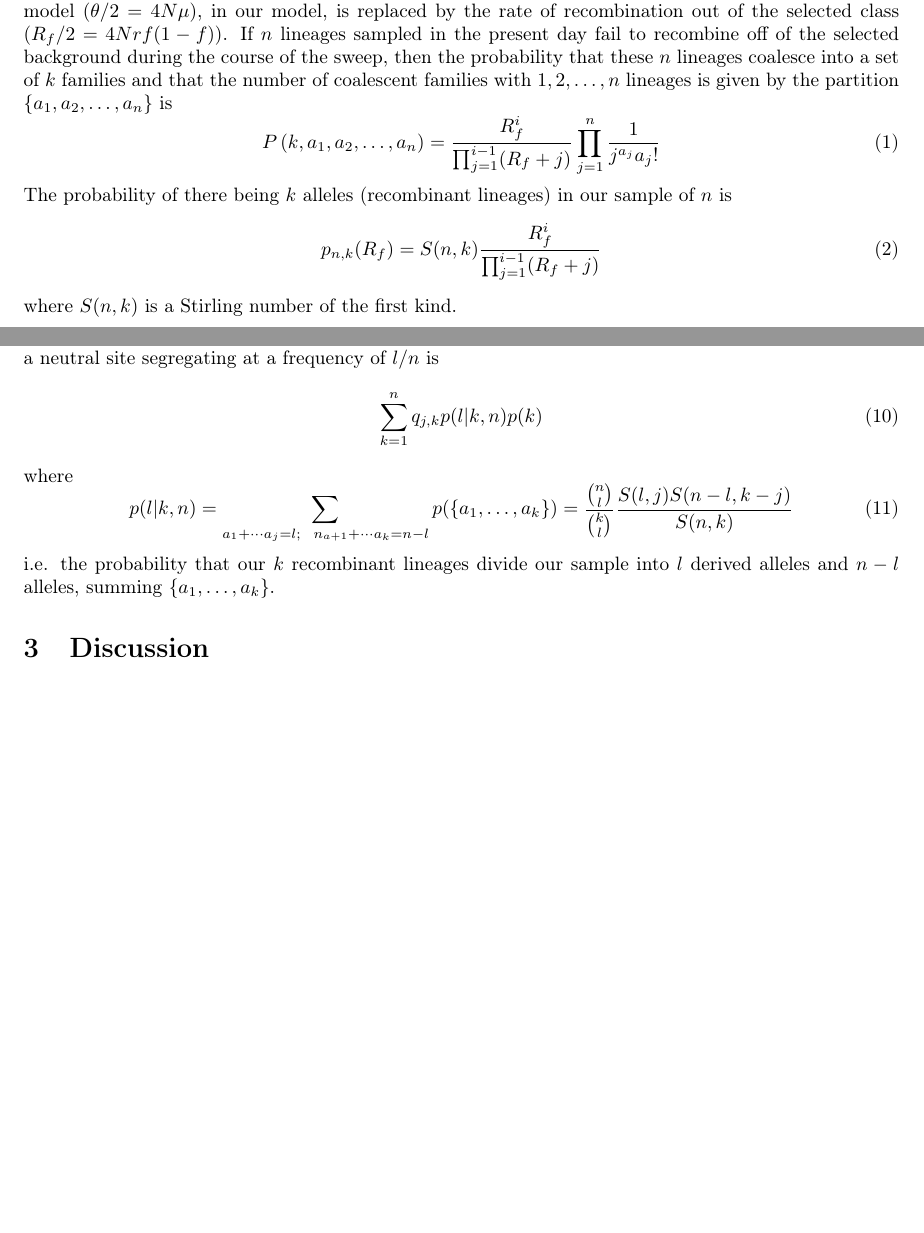
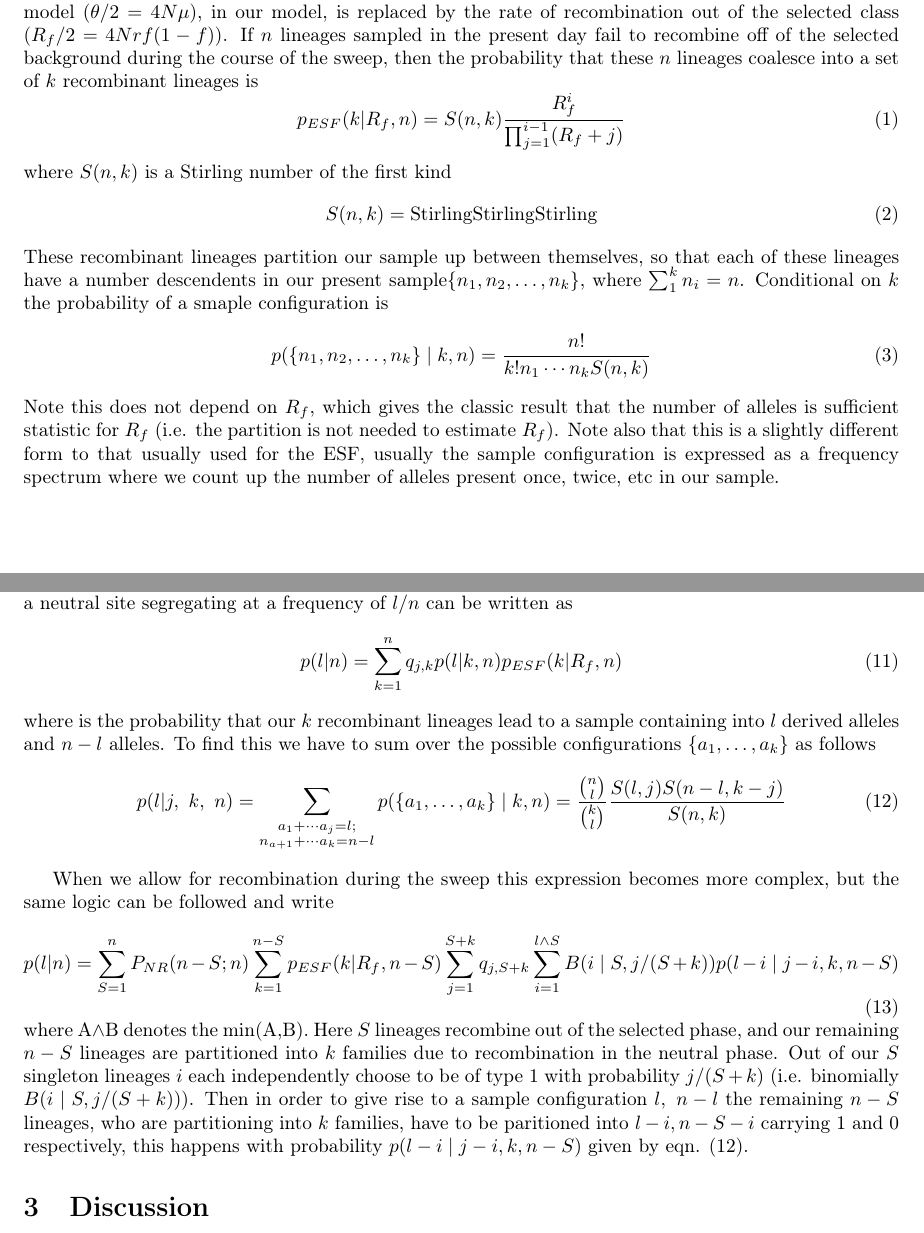
Before and after one commit to jjberg2/linked-selection, a LaTeX paper (Paper/SweepsFromStandingVarPaper.tex): two parts of pages 3 and 7 of 7, joined at a grey line, cut so that both start at the same text, the shorter picture padded with empty space. Compiled offline with pdfLaTeX; a missing bibliography style is replaced by a similar one.

Commit message:
adding to paper

```diff
--- a/Paper/SweepsFromStandingVarPaper.tex
+++ b/Paper/SweepsFromStandingVarPaper.tex
@@ -84,22 +84,31 @@ Assuming that the frequency of the allele remains fixed at $f$, at a distance $r
 
 If we are interested in the number and size of different recombinant clades at a given distance from the selected site (colored clades in Figure \ref{cartoon_fig_1}B \& C)  this a direct analogy of the infinitely-many allele model \citep{}. In the infinite alleles model, every mutation event creates a new allele, while in our process every recombination event creates a new recombinant lineage (an potentially a distinct haplotype, depending on the configuration of mutations). Under the infinitely many alleles model, sample configurations can be found by simulating the coalescent and assigning current day alleles is found by lineages back through time to the lowest mutation on the genealogy (see Figure \ref{cartoon_fig_1}B). Equivalently we can simulate a sample under the infinitely-many allele model by simulating the mutational process and coalescent process simulatenously, running the process back coalescing lineages and stopping following lineages (`kill' them) when a mutation occurs on them (see Figure \ref{cartoon_fig_1}C).
 
-Given this nice direct analogy under our set of approximations the number and frequency of the various recombinant lineage classes at a given distance from the selected site can be found using the Ewens' Sampling Formula \citep[ESF][]{}.The population-scaled mutation rate in the infinitely-many alleles model ($\theta/2=4N\mu$), in our model, is replaced by the rate of recombination out of the selected class ($R_{f}/2=4Nrf(1-f)$). If $n$ lineages sampled in the present day fail to recombine off of the selected background during the course of the sweep, then the  probability that these $n$ lineages coalesce into a set of $k$ families and that the number of coalescent families with $1,2,\dots,n$ lineages is given by the partition
- $\{a_1,a_2,\dots,a_n\}$ is
+Given this nice direct analogy under our set of approximations the number and frequency of the various recombinant lineage classes at a given distance from the selected site can be found using the Ewens' Sampling Formula \citep[ESF][]{}.The population-scaled mutation rate in the infinitely-many alleles model ($\theta/2=4N\mu$), in our model, is replaced by the rate of recombination out of the selected class ($R_{f}/2=4Nrf(1-f)$). If $n$ lineages sampled in the present day fail to recombine off of the selected background during the course of the sweep, then the probability that these $n$ lineages coalesce into a set of $k$ recombinant lineages is
 \begin{equation}
-P\left(k,a_1,a_2,\dots,a_n\right) =\frac{R_f^i}{ \prod_{j=1}^{i-1} (R_f +j) } \prod_{j=1}^n\frac{1}{j^{a_j}a_j!} \label{ESF}
+p_{ESF}(k | R_f,n)  = S(n,k) \frac{R_f^i}{ \prod_{j=1}^{i-1} (R_f +j) }  \label{ESF1}
 \end{equation}
-The probability of there being $k$ alleles (recombinant lineages) in our sample of $n$ is
+where $S(n,k)$ is a Stirling number of the first kind
 \begin{equation}
-p_{n,k}(R_f)  = S(n,k) \frac{R_f^i}{ \prod_{j=1}^{i-1} (R_f +j) }  \label{ESF2}
+S(n,k) = \textrm{StirlingStirlingStirling}
 \end{equation}
-where $S(n,k)$ is a Stirling number of the first kind.
-
+These recombinant lineages partition our sample up between themselves, so that each of these lineages have a number descendents in our present sample$\{n_1,n_2,\dots,n_k\}$, where $\sum_1^k n_i =n$. Conditional on $k$ the probability of a smaple configuration is
+\begin{equation}
+p(\{n_1,n_2,\dots,n_k\} \mid k,n) = \frac{n!}{k! n_1\cdots n_k S(n,k)}  \label{ESF2}
+\end{equation}
+Note this does not depend on $R_f$, which gives the classic result that the number of alleles is sufficient statistic for $R_f$ (i.e. the partition is not needed to estimate $R_f$). Note also that this is a slightly different form to that usually used for the ESF, usually the sample configuration is expressed as a frequency spectrum where we count up the number of alleles present once, twice, etc in our sample.
 
 \begin{figure}
 \includegraphics[width = 0.8
           \textwidth]{Paper_Figures/Ewens_vs_Jeremy.pdf}
 \end{figure}
+
+%and that the number of coalescent families with $1,2,\dots,n$ lineages is given by the partition
+%  $\{n_1,n_2,\dots,n_k\}$ is
+% \begin{equation}
+% P\left(k,n_1,n_2,\dots,n_n| R_f,n \right) =\frac{R_f^i}{ \prod_{j=1}^{i-1} (R_f +j) } \prod_{j=1}^n\frac{1}{j^{n_j}n_j!} \label{ESF}
+% \end{equation}
+% The probability of there being $k$ alleles (recombinant lineages) in our sample of $n$
 
 \subsubsection{Selected phase}
 Assume that we are at a neutral site a genetic distance $r$ away from the selected site.
@@ -160,15 +169,27 @@ as if we generate $i$ recombinant lineages during our sweep the remaining $k-i$
 and the expected number of segregating sites can be found by taking $\mu$ times this.
 
 We can also obtain an expression for the frequency spectrum at sites surrounding a soft sweep. To do this we make use of a trick borrowed from \cite{Kimandstephan}, and subsequently used by \cite{NielsenKimetc}, where our frequency spectrum after a sweep reflects the fact that $k$ recombinant lineages survive through the sweep and these $k$ lineages reflect independent draws from the population frequency. This trick was also used by \citep{PenningandHermisson} to obtain the frequency spectrum of fully linked variation surrounding a soft sweep from multiple mutations, see their ``Frequency distribution of ancestral variation'' subsection in their ``Analytical Derivations'' section. We will denote the probability of sampling $j$ derived copies of a neutral allele out of a sample of $k$ by $q_{j,k}$, i.e. the neutral frequency spectrum in a sample of $k$. At a neutral site at demographic equilibrium $q_{j,k} = 1/j$ \gc{actually what do we want to do here? Do we want site to be segregating? }, otherwise it could be replaced by the empirical frequency spectrum calculated genome-wide \citep[as in ][]{NielsenKimetc}
-Consider the case where no recombination occurs during the selected phase, in that case the probability of observing a neutral site segregating at a frequency of $l/n$ is
+Consider the case where no recombination occurs during the selected phase, in that case the probability of observing a neutral site segregating at a frequency of $l/n$ can be written as
 \begin{equation}
-  \sum_{k=1}^{n}  q_{j,k}  p(l | k,n) p(k)
+p(l | n) =  \sum_{k=1}^{n}  q_{j,k}  p(l | k,n) p_{ESF}(k | R_f,n)
 \end{equation}
-where
+where is the probability that our $k$ recombinant lineages lead to a sample containing into $l$ derived alleles and $n-l$ alleles. To find this we have to sum over the possible configurations $\{a_1,\dots,a_k\}$ as follows
 \begin{equation}
-p(l | k,n) = \sum_{a_1+\cdots a_j=l;~~n_{a+1}+\cdots a_k=n-l} p(\{a_1,\dots,a_k\}) = \frac{ {n \choose l} }{ {k \choose l} }\frac{ S(l,j)  S(n-l,k-j)  }{ S(n,k) }
+p(l | j, ~k,~n) =
+\sum_{\substack{a_1+\cdots a_j=l;\\
+    n_{a+1}+\cdots a_k=n-l}}
+p(\{a_1,\dots,a_k\} \mid k, n) = \frac{ {n \choose l} }{ {k \choose l} }\frac{ S(l,j)  S(n-l,k-j)  }{ S(n,k) } \label{ESF_gives_freq_spec}
 \end{equation}
-i.e. the probability that our $k$ recombinant lineages divide our sample into $l$ derived alleles and $n-l$ alleles, summing  $\{a_1,\dots,a_k\}$.
+
+
+
+When we allow for recombination during the sweep this expression becomes more complex, but the same logic can be followed and write
+\begin{equation}
+p(l | n) = \sum_{S=1}^n P_{NR}(n-S; n) \sum_{k=1}^{n-S} p_{ESF}(k | R_f,n-S) \sum_{j=1}^{S+k} q_{j,S+k}
+\sum_{i=1}^{l \wedge S} B(i \mid S,j/(S+k)) p(l-i \mid j-i,k,n-S )
+\end{equation}
+where A$\wedge$B denotes the min(A,B). Here $S$ lineages recombine out of the selected phase, and our remaining $n-S$ lineages are partitioned into $k$ families due to recombination in the neutral phase. Out of our $S$ singleton lineages $i$ each independently choose to be of type $1$ with probability $j/(S+k)$ (i.e. binomially $ B(i \mid S,j/(S+k))$). Then in order to give rise to a sample configuration $l,~n-l$ the remaining $n-S$ lineages, who are partitioning into $k$ families, have to be paritioned into $l-i,n-S-i$ carrying 1 and 0 respectively, this happens with probability $p(l-i \mid j-i,k,n-S )$ given by eqn. \eqref{ESF_gives_freq_spec}.
+
 %  In our sample of two, because we assume that the sweep occurs fast enough that the probability of coalescence during the sweep is essentially zero, the two lineages recombine out of the selected phase independently, and thus
 % $$P_{norec,s,2} = e^{-2r\mathcal{T}_{\left(s,f\right)}}.$$
 
```
